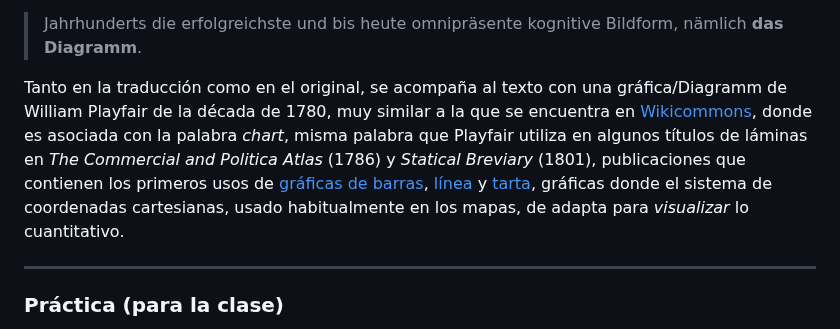
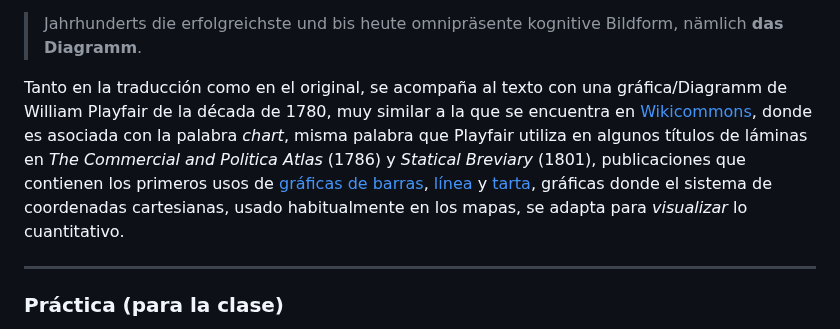
Before and after one commit to profesorfaco/dno097-2024, a Markdown page: clase-02/README.md, the part around the change. GitHub-like rendering.

```diff
--- a/clase-02/README.md
+++ b/clase-02/README.md
@@ -36,7 +36,7 @@ La palabra que en el español es *gráficas*, en su original alemán es *Diagram
 
 > Jahrhunderts die erfolgreichste und bis heute omnipräsente kognitive Bildform, nämlich **das Diagramm**.
 
-Tanto en la traducción como en el original, se acompaña al texto con una gráfica/Diagramm de William Playfair de la década de 1780, muy similar a la que se encuentra en [Wikicommons](https://commons.wikimedia.org/wiki/File:Playfair_TimeSeries-2.png), donde es asociada con la palabra *chart*, misma palabra que Playfair utiliza en algunos títulos de láminas en *The Commercial and Politica Atlas* (1786) y *Statical Breviary* (1801), publicaciones que contienen los primeros usos de [gráficas de barras](https://datavizcatalogue.com/ES/metodos/graficos_de_barras.html), [línea](https://datavizcatalogue.com/ES/metodos/grafica_de_linea.html) y [tarta](https://datavizcatalogue.com/ES/metodos/graficos_de_tarta.html), gráficas donde el sistema de coordenadas cartesianas, usado habitualmente en los mapas, de adapta para *visualizar* lo cuantitativo.
+Tanto en la traducción como en el original, se acompaña al texto con una gráfica/Diagramm de William Playfair de la década de 1780, muy similar a la que se encuentra en [Wikicommons](https://commons.wikimedia.org/wiki/File:Playfair_TimeSeries-2.png), donde es asociada con la palabra *chart*, misma palabra que Playfair utiliza en algunos títulos de láminas en *The Commercial and Politica Atlas* (1786) y *Statical Breviary* (1801), publicaciones que contienen los primeros usos de [gráficas de barras](https://datavizcatalogue.com/ES/metodos/graficos_de_barras.html), [línea](https://datavizcatalogue.com/ES/metodos/grafica_de_linea.html) y [tarta](https://datavizcatalogue.com/ES/metodos/graficos_de_tarta.html), gráficas donde el sistema de coordenadas cartesianas, usado habitualmente en los mapas, se adapta para *visualizar* lo cuantitativo.
 
 - - - - - - - - - - - - - -
 
```
